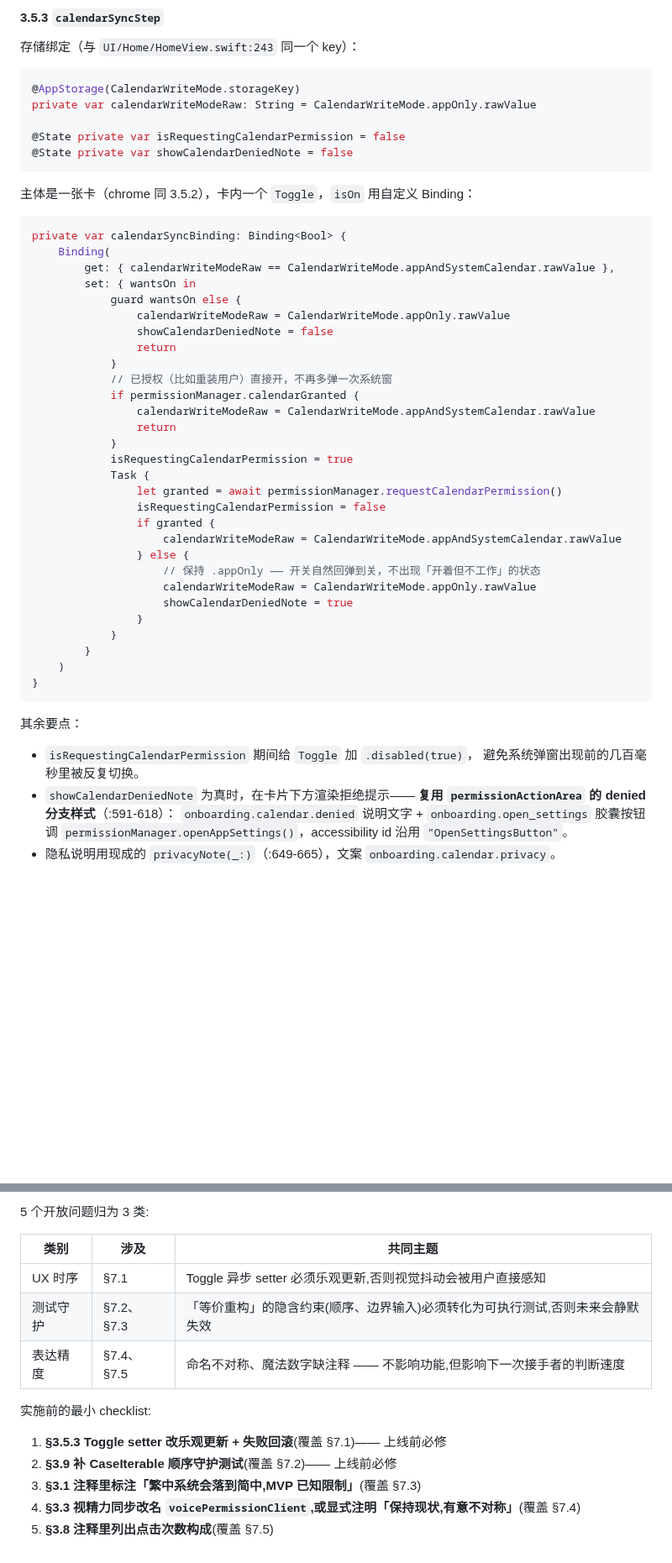
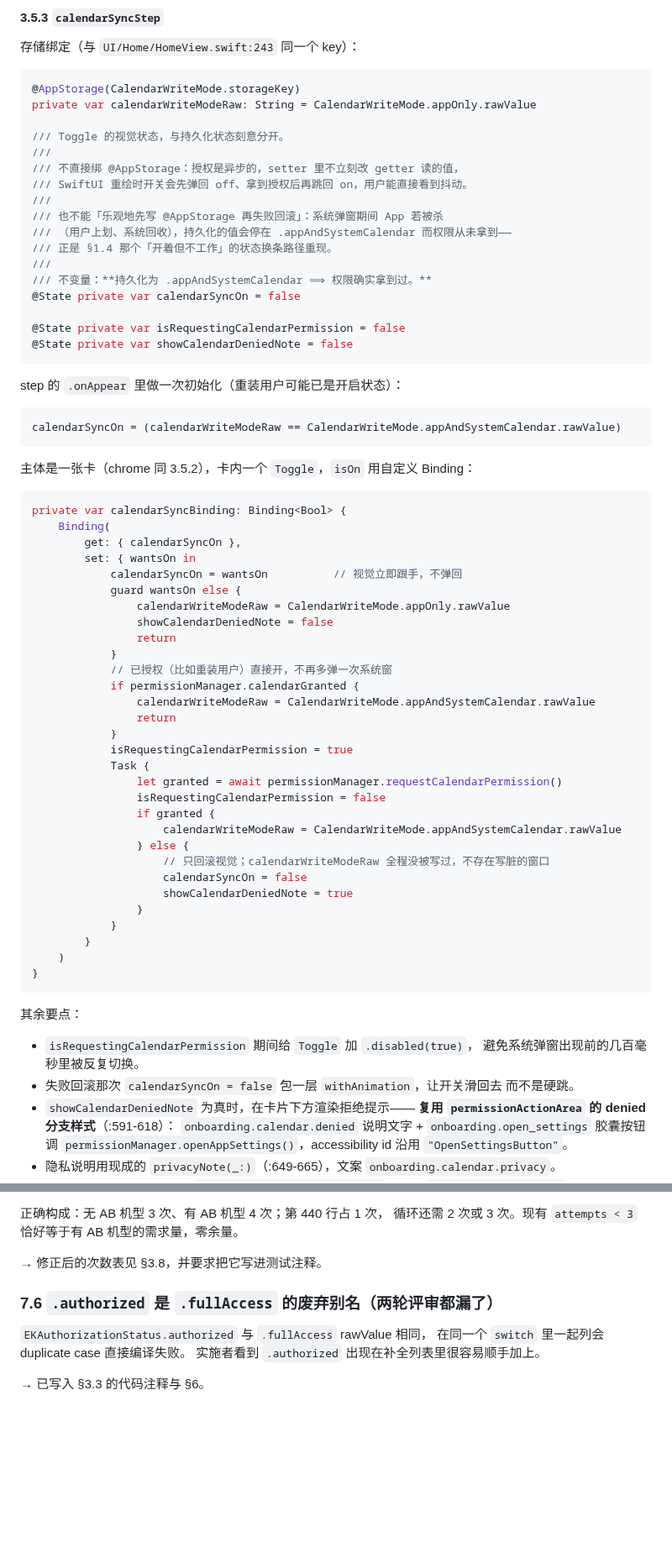
Before and after one commit to qingqingyu/voisetodo, a Markdown page: docs/onboarding-early-settings.md, 2 parts joined by grey strips. Shown at 84% size. GitHub-like rendering; blank space fills up the shorter version.

````diff
--- a/docs/onboarding-early-settings.md
+++ b/docs/onboarding-early-settings.md
@@ -291,8 +312,26 @@ Spacer().frame(height: 30)
 @AppStorage(CalendarWriteMode.storageKey)
 private var calendarWriteModeRaw: String = CalendarWriteMode.appOnly.rawValue
 
+/// Toggle 的视觉状态，与持久化状态刻意分开。
+///
+/// 不直接绑 @AppStorage：授权是异步的，setter 里不立刻改 getter 读的值，
+/// SwiftUI 重绘时开关会先弹回 off、拿到授权后再跳回 on，用户能直接看到抖动。
+///
+/// 也不能「乐观地先写 @AppStorage 再失败回滚」：系统弹窗期间 App 若被杀
+/// （用户上划、系统回收），持久化的值会停在 .appAndSystemCalendar 而权限从未拿到——
+/// 正是 §1.4 那个「开着但不工作」的状态换条路径重现。
+///
+/// 不变量：**持久化为 .appAndSystemCalendar ⟹ 权限确实拿到过。**
+@State private var calendarSyncOn = false
+
 @State private var isRequestingCalendarPermission = false
 @State private var showCalendarDeniedNote = false
+```
+
+step 的 `.onAppear` 里做一次初始化（重装用户可能已是开启状态）：
+
+```swift
+calendarSyncOn = (calendarWriteModeRaw == CalendarWriteMode.appAndSystemCalendar.rawValue)
 ```
 
 主体是一张卡（chrome 同 3.5.2），卡内一个 `Toggle`，`isOn` 用自定义 Binding：
@@ -300,8 +339,9 @@ private var calendarWriteModeRaw: String = CalendarWriteMode.appOnly.rawValue
 ```swift
 private var calendarSyncBinding: Binding<Bool> {
     Binding(
-        get: { calendarWriteModeRaw == CalendarWriteMode.appAndSystemCalendar.rawValue },
+        get: { calendarSyncOn },
         set: { wantsOn in
+            calendarSyncOn = wantsOn          // 视觉立即跟手，不弹回
             guard wantsOn else {
                 calendarWriteModeRaw = CalendarWriteMode.appOnly.rawValue
                 showCalendarDeniedNote = false
@@ -319,8 +359,8 @@ private var calendarSyncBinding: Binding<Bool> {
                 if granted {
                     calendarWriteModeRaw = CalendarWriteMode.appAndSystemCalendar.rawValue
                 } else {
-                    // 保持 .appOnly —— 开关自然回弹到关，不出现「开着但不工作」的状态
-                    calendarWriteModeRaw = CalendarWriteMode.appOnly.rawValue
+                    // 只回滚视觉；calendarWriteModeRaw 全程没被写过，不存在写脏的窗口
+                    calendarSyncOn = false
                     showCalendarDeniedNote = true
                 }
             }
@@ -333,6 +373,8 @@ private var calendarSyncBinding: Binding<Bool> {
 
 - `isRequestingCalendarPermission` 期间给 `Toggle` 加 `.disabled(true)`，
   避免系统弹窗出现前的几百毫秒里被反复切换。
+- 失败回滚那次 `calendarSyncOn = false` 包一层 `withAnimation`，让开关滑回去
+  而不是硬跳。
 - `showCalendarDeniedNote` 为真时，在卡片下方渲染拒绝提示——
   **复用 `permissionActionArea` 的 denied 分支样式**（:591-618）：
   `onboarding.calendar.denied` 说明文字 + `onboarding.open_settings` 胶囊按钮调
@@ -613,16 +684,13 @@ XCTEqual(SpeechRecognitionLanguage.allCases.last, .enUS)
 
-5 个开放问题归为 3 类:
+正确构成：无 AB 机型 3 次、有 AB 机型 4 次；第 440 行占 1 次，
+循环还需 2 次或 3 次。现有 `attempts < 3` 恰好等于有 AB 机型的需求量，零余量。
 
-| 类别 | 涉及 | 共同主题 |
-|---|---|---|
-| UX 时序 | §7.1 | Toggle 异步 setter 必须乐观更新,否则视觉抖动会被用户直接感知 |
-| 测试守护 | §7.2、§7.3 | 「等价重构」的隐含约束(顺序、边界输入)必须转化为可执行测试,否则未来会静默失效 |
-| 表达精度 | §7.4、§7.5 | 命名不对称、魔法数字缺注释 —— 不影响功能,但影响下一次接手者的判断速度 |
+→ 修正后的次数表见 §3.8，并要求把它写进测试注释。
 
-实施前的最小 checklist:
+### 7.6 `.authorized` 是 `.fullAccess` 的废弃别名（两轮评审都漏了）
 
-1. **§3.5.3 Toggle setter 改乐观更新 + 失败回滚**(覆盖 §7.1)—— 上线前必修
-2. **§3.9 补 CaseIterable 顺序守护测试**(覆盖 §7.2)—— 上线前必修
-3. **§3.1 注释里标注「繁中系统会落到简中,MVP 已知限制」**(覆盖 §7.3)
-4. **§3.3 视精力同步改名 `voicePermissionClient`,或显式注明「保持现状,有意不对称」**(覆盖 §7.4)
-5. **§3.8 注释里列出点击次数构成**(覆盖 §7.5)
+`EKAuthorizationStatus.authorized` 与 `.fullAccess` rawValue 相同，
+在同一个 `switch` 里一起列会 duplicate case 直接编译失败。
+实施者看到 `.authorized` 出现在补全列表里很容易顺手加上。
+
+→ 已写入 §3.3 的代码注释与 §6。
````
Also changed, not shown: other parts of docs/onboarding-early-settings.md (+119 -69 lines).
